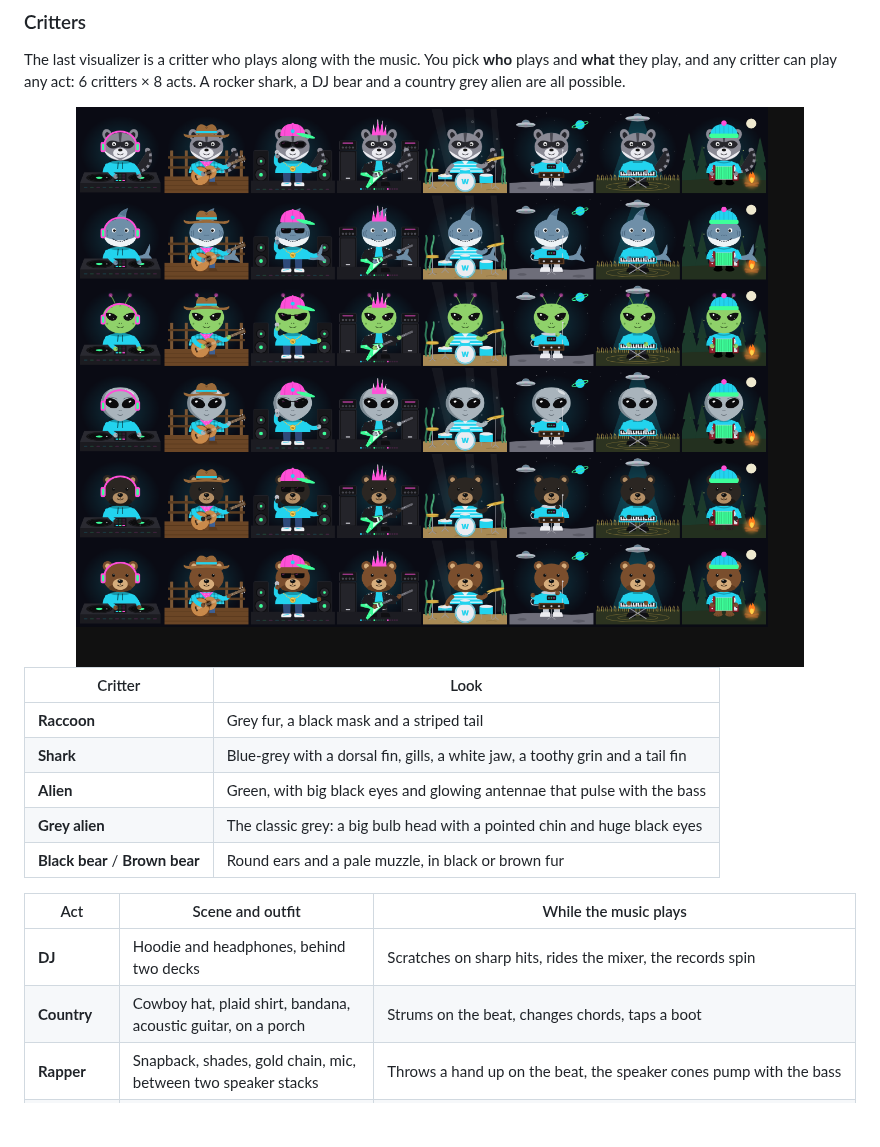
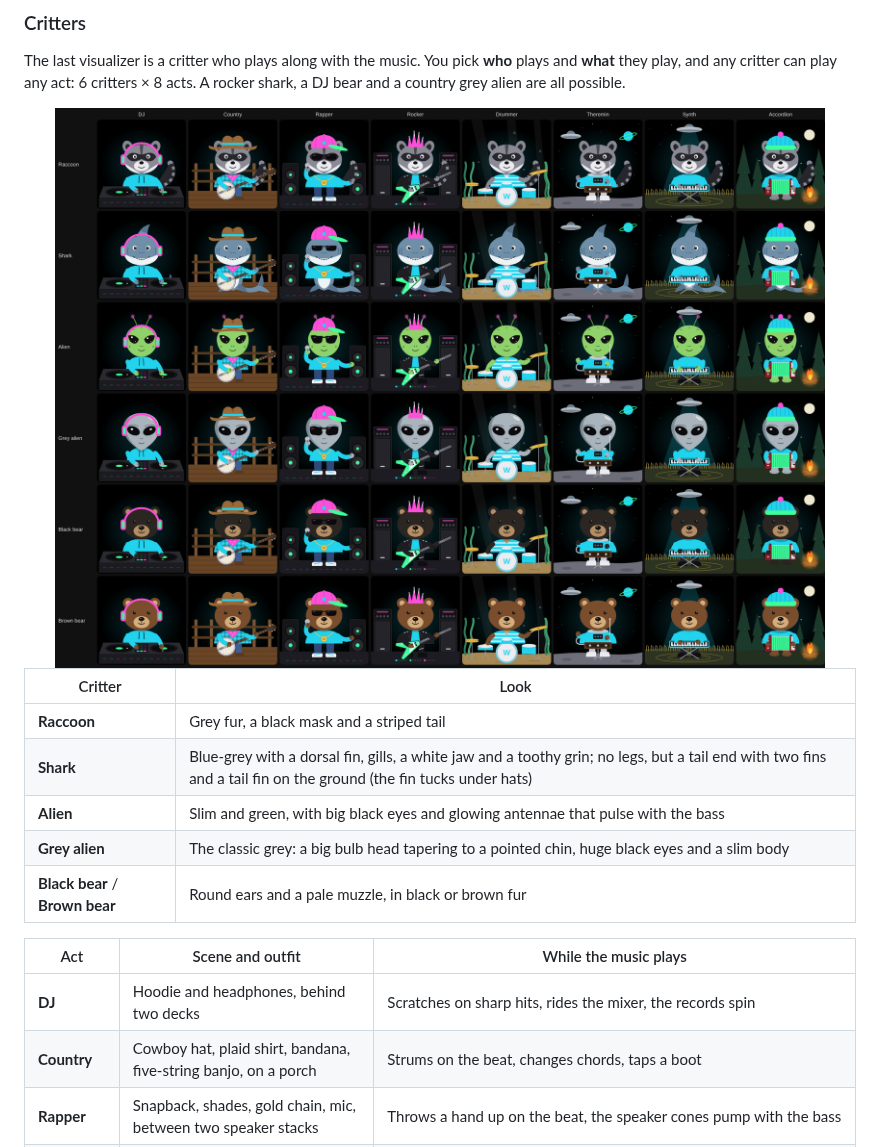
Before and after one commit to Spacegoose02/wavelength, a Markdown page: docs/USER-GUIDE.md, the part around the change. GitHub-like rendering; pictures changed too: docs/screenshots/critters.png; blank space fills up the shorter version.

```diff
--- a/docs/USER-GUIDE.md
+++ b/docs/USER-GUIDE.md
@@ -332,15 +332,15 @@ alien are all possible.
 | Critter | Look |
 |---|---|
 | **Raccoon** | Grey fur, a black mask and a striped tail |
-| **Shark** | Blue-grey with a dorsal fin, gills, a white jaw, a toothy grin and a tail fin |
-| **Alien** | Green, with big black eyes and glowing antennae that pulse with the bass |
-| **Grey alien** | The classic grey: a big bulb head with a pointed chin and huge black eyes |
+| **Shark** | Blue-grey with a dorsal fin, gills, a white jaw and a toothy grin; no legs, but a tail end with two fins and a tail fin on the ground (the fin tucks under hats) |
+| **Alien** | Slim and green, with big black eyes and glowing antennae that pulse with the bass |
+| **Grey alien** | The classic grey: a big bulb head tapering to a pointed chin, huge black eyes and a slim body |
 | **Black bear** / **Brown bear** | Round ears and a pale muzzle, in black or brown fur |
 
 | Act | Scene and outfit | While the music plays |
 |---|---|---|
 | **DJ** | Hoodie and headphones, behind two decks | Scratches on sharp hits, rides the mixer, the records spin |
-| **Country** | Cowboy hat, plaid shirt, bandana, acoustic guitar, on a porch | Strums on the beat, changes chords, taps a boot |
+| **Country** | Cowboy hat, plaid shirt, bandana, five-string banjo, on a porch | Strums on the beat, changes chords, taps a boot |
 | **Rapper** | Snapback, shades, gold chain, mic, between two speaker stacks | Throws a hand up on the beat, the speaker cones pump with the bass |
 | **Rocker** | Spiky mohawk, studded leather jacket, flying-V, in front of two amp stacks | Headbangs hard on the beat, strums on sharp hits, the amp lights follow the bass, mids and highs |
 | **Drummer** | Striped sailor tee, behind a drum kit on the sea floor | Hits the snare on the beat, crashes the cymbal on sharp hits, the kick drum thumps, bubbles rise faster with the bass and the seaweed sways |
```
Also changed, not shown: CHANGELOG.md (+12 -0 lines), docs/CONTRIBUTING.md (+17 -9 lines), 12 other files.
